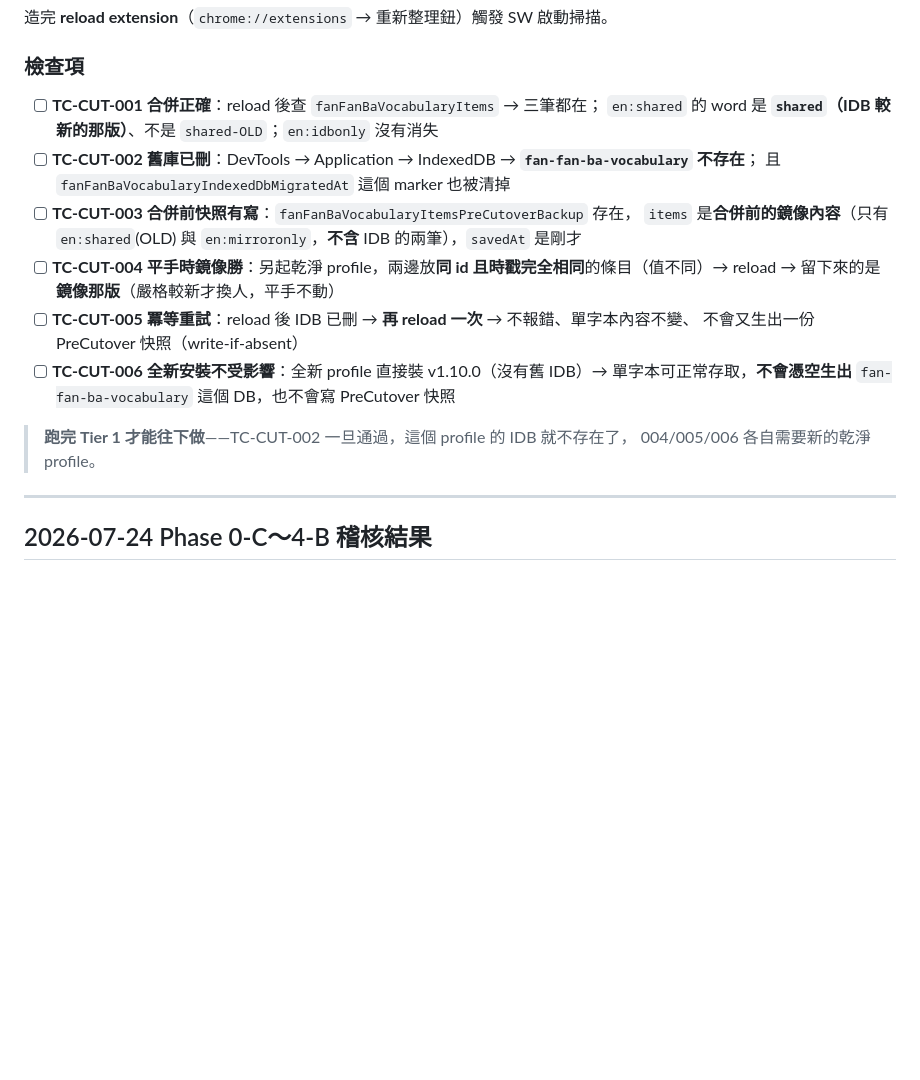
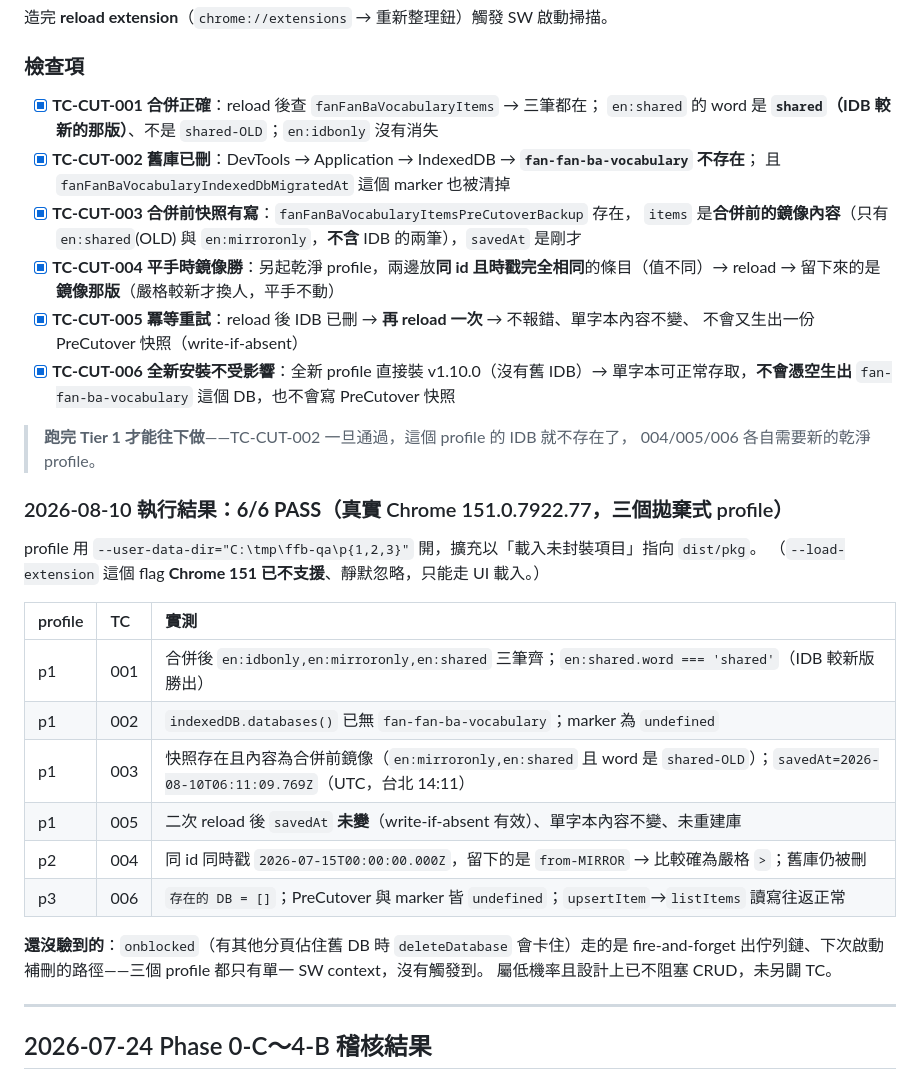
Before and after one commit to unomae/fan-fan-ba, a Markdown page: MANUAL-QA.md, the part around one of its changes. Drawn GitHub-style; blank space fills up the shorter version.

```diff
--- a/MANUAL-QA.md
+++ b/MANUAL-QA.md
@@ -76,21 +81,39 @@ chrome.storage.local.set({ fanFanBaVocabularyItems: {
 
 ### 檢查項
 
-- [ ] **TC-CUT-001 合併正確**：reload 後查 `fanFanBaVocabularyItems` → 三筆都在；
+- [x] **TC-CUT-001 合併正確**：reload 後查 `fanFanBaVocabularyItems` → 三筆都在；
       `en:shared` 的 word 是 **`shared`（IDB 較新的那版）**、不是 `shared-OLD`；`en:idbonly` 沒有消失
-- [ ] **TC-CUT-002 舊庫已刪**：DevTools → Application → IndexedDB → **`fan-fan-ba-vocabulary` 不存在**；
+- [x] **TC-CUT-002 舊庫已刪**：DevTools → Application → IndexedDB → **`fan-fan-ba-vocabulary` 不存在**；
       且 `fanFanBaVocabularyIndexedDbMigratedAt` 這個 marker 也被清掉
-- [ ] **TC-CUT-003 合併前快照有寫**：`fanFanBaVocabularyItemsPreCutoverBackup` 存在，
+- [x] **TC-CUT-003 合併前快照有寫**：`fanFanBaVocabularyItemsPreCutoverBackup` 存在，
       `items` 是**合併前的鏡像內容**（只有 `en:shared`(OLD) 與 `en:mirroronly`，**不含** IDB 的兩筆），`savedAt` 是剛才
-- [ ] **TC-CUT-004 平手時鏡像勝**：另起乾淨 profile，兩邊放**同 id 且時戳完全相同**的條目（值不同）→ reload
+- [x] **TC-CUT-004 平手時鏡像勝**：另起乾淨 profile，兩邊放**同 id 且時戳完全相同**的條目（值不同）→ reload
       → 留下來的是**鏡像那版**（嚴格較新才換人，平手不動）
-- [ ] **TC-CUT-005 冪等重試**：reload 後 IDB 已刪 → **再 reload 一次** → 不報錯、單字本內容不變、
+- [x] **TC-CUT-005 冪等重試**：reload 後 IDB 已刪 → **再 reload 一次** → 不報錯、單字本內容不變、
       不會又生出一份 PreCutover 快照（write-if-absent）
-- [ ] **TC-CUT-006 全新安裝不受影響**：全新 profile 直接裝 v1.10.0（沒有舊 IDB）→
+- [x] **TC-CUT-006 全新安裝不受影響**：全新 profile 直接裝 v1.10.0（沒有舊 IDB）→
       單字本可正常存取，**不會憑空生出** `fan-fan-ba-vocabulary` 這個 DB，也不會寫 PreCutover 快照
 
 > **跑完 Tier 1 才能往下做**——TC-CUT-002 一旦通過，這個 profile 的 IDB 就不存在了，
 > 004/005/006 各自需要新的乾淨 profile。
+
+### 2026-08-10 執行結果：**6/6 PASS**（真實 Chrome 151.0.7922.77，三個拋棄式 profile）
+
+profile 用 `--user-data-dir="C:\tmp\ffb-qa\p{1,2,3}"` 開，擴充以「載入未封裝項目」指向 `dist/pkg`。
+（`--load-extension` 這個 flag **Chrome 151 已不支援**、靜默忽略，只能走 UI 載入。）
+
+| profile | TC | 實測 |
+| :-- | :-- | :-- |
+| p1 | 001 | 合併後 `en:idbonly,en:mirroronly,en:shared` 三筆齊；`en:shared.word === 'shared'`（IDB 較新版勝出）|
+| p1 | 002 | `indexedDB.databases()` 已無 `fan-fan-ba-vocabulary`；marker 為 `undefined` |
+| p1 | 003 | 快照存在且內容為合併前鏡像（`en:mirroronly,en:shared` 且 word 是 `shared-OLD`）；`savedAt=2026-08-10T06:11:09.769Z`（UTC，台北 14:11）|
+| p1 | 005 | 二次 reload 後 `savedAt` **未變**（write-if-absent 有效）、單字本內容不變、未重建庫 |
+| p2 | 004 | 同 id 同時戳 `2026-07-15T00:00:00.000Z`，留下的是 `from-MIRROR` → 比較確為嚴格 `>`；舊庫仍被刪 |
+| p3 | 006 | `存在的 DB = []`；PreCutover 與 marker 皆 `undefined`；`upsertItem`→`listItems` 讀寫往返正常 |
+
+**還沒驗到的**：`onblocked`（有其他分頁佔住舊 DB 時 `deleteDatabase` 會卡住）走的是
+fire-and-forget 出佇列鏈、下次啟動補刪的路徑——三個 profile 都只有單一 SW context，沒有觸發到。
+屬低機率且設計上已不阻塞 CRUD，未另闢 TC。
 
 ---
 
```
Also changed, not shown: other parts of MANUAL-QA.md (+18 -13 lines).
